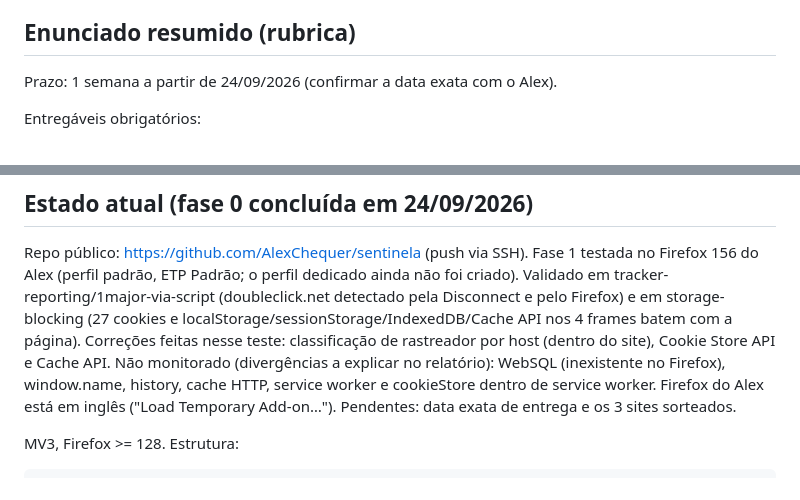
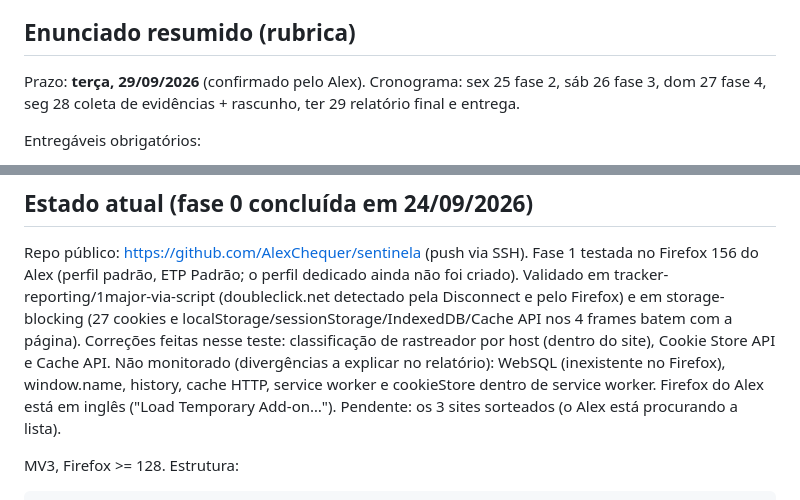
Before and after one commit to AlexChequer/sentinela, a Markdown page: claude.md, 2 parts joined by grey strips. GitHub-like rendering.

Commit message:
docs: prazo confirmado (29/09) e cronograma no CLAUDE.md

```diff
--- a/claude.md
+++ b/claude.md
@@ -12,7 +12,9 @@ leve a sério e verifique antes de insistir.
 
 ## Enunciado resumido (rubrica)
 
-Prazo: 1 semana a partir de 24/09/2026 (confirmar a data exata com o Alex).
+Prazo: **terça, 29/09/2026** (confirmado pelo Alex). Cronograma: sex 25 fase 2,
+sáb 26 fase 3, dom 27 fase 4, seg 28 coleta de evidências + rascunho, ter 29
+relatório final e entrega.
 
 Entregáveis obrigatórios:
 1. Repositório Git com **histórico de commits incrementais ao longo da semana**
@@ -94,8 +96,7 @@ de rastreador por host (dentro do site), Cookie Store API e Cache API.
 Não monitorado (divergências a explicar no relatório): WebSQL (inexistente no
 Firefox), window.name, history, cache HTTP, service worker e cookieStore
 dentro de service worker.
-Firefox do Alex está em inglês ("Load Temporary Add-on…"). Pendentes: data
-exata de entrega e os 3 sites sorteados.
+Firefox do Alex está em inglês ("Load Temporary Add-on…"). Pendente: os 3 sites sorteados (o Alex está procurando a lista).
 
 MV3, Firefox >= 128. Estrutura:
 
```
